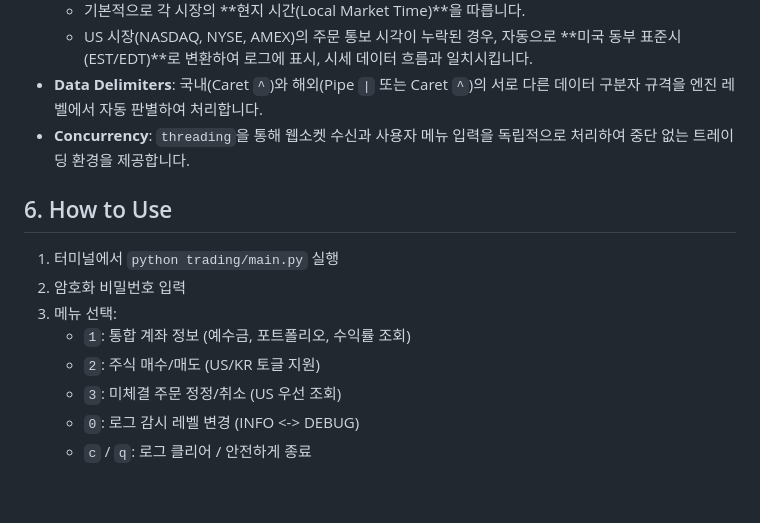
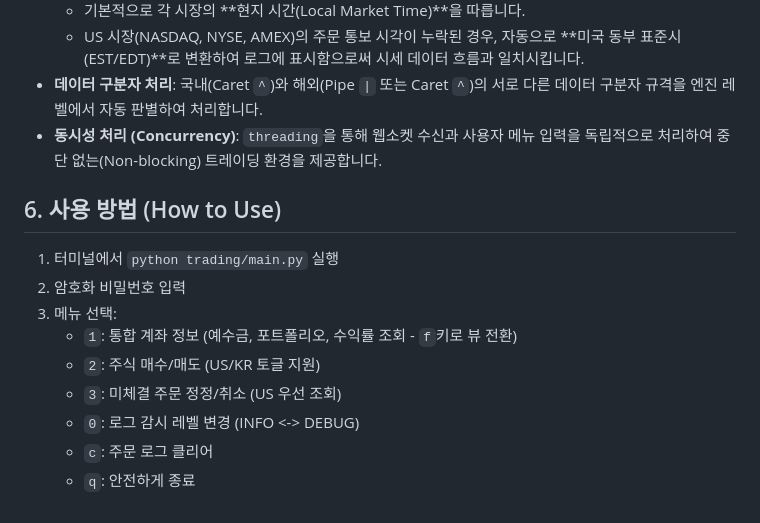
Before and after one commit to sunghoonkwak/trading, a Markdown page: openapi_trading.md, the part around one of its changes. GitHub-like rendering.

```diff
--- a/openapi_trading.md
+++ b/openapi_trading.md
@@ -78,14 +83,15 @@
   - 기본적으로 각 시장의 **현지 시간(Local Market Time)**을 따릅니다.
-  - US 시장(NASDAQ, NYSE, AMEX)의 주문 통보 시각이 누락된 경우, 자동으로 **미국 동부 표준시(EST/EDT)**로 변환하여 로그에 표시, 시세 데이터 흐름과 일치시킵니다.
-- **Data Delimiters**: 국내(Caret `^`)와 해외(Pipe `|` 또는 Caret `^`)의 서로 다른 데이터 구분자 규격을 엔진 레벨에서 자동 판별하여 처리합니다.
-- **Concurrency**: `threading`을 통해 웹소켓 수신과 사용자 메뉴 입력을 독립적으로 처리하여 중단 없는 트레이딩 환경을 제공합니다.
+  - US 시장(NASDAQ, NYSE, AMEX)의 주문 통보 시각이 누락된 경우, 자동으로 **미국 동부 표준시(EST/EDT)**로 변환하여 로그에 표시함으로써 시세 데이터 흐름과 일치시킵니다.
+- **데이터 구분자 처리**: 국내(Caret `^`)와 해외(Pipe `|` 또는 Caret `^`)의 서로 다른 데이터 구분자 규격을 엔진 레벨에서 자동 판별하여 처리합니다.
+- **동시성 처리 (Concurrency)**: `threading`을 통해 웹소켓 수신과 사용자 메뉴 입력을 독립적으로 처리하여 중단 없는(Non-blocking) 트레이딩 환경을 제공합니다.
 
-## 6. How to Use
+## 6. 사용 방법 (How to Use)
 1. 터미널에서 `python trading/main.py` 실행
 2. 암호화 비밀번호 입력
 3. 메뉴 선택:
-   - `1`: 통합 계좌 정보 (예수금, 포트폴리오, 수익률 조회)
+   - `1`: 통합 계좌 정보 (예수금, 포트폴리오, 수익률 조회 - `f`키로 뷰 전환)
    - `2`: 주식 매수/매도 (US/KR 토글 지원)
    - `3`: 미체결 주문 정정/취소 (US 우선 조회)
    - `0`: 로그 감시 레벨 변경 (INFO <-> DEBUG)
-   - `c` / `q`: 로그 클리어 / 안전하게 종료
+   - `c`: 주문 로그 클리어
+   - `q`: 안전하게 종료
```
Also changed, not shown: other parts of openapi_trading.md (+63 -58 lines).
